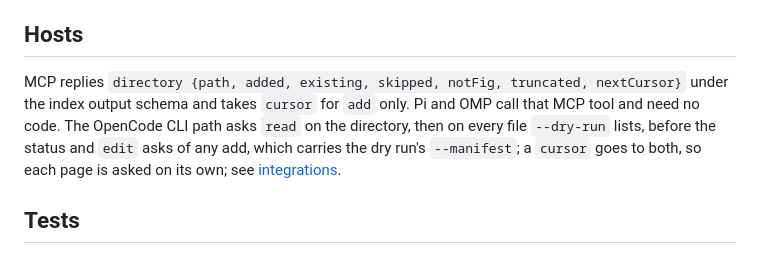
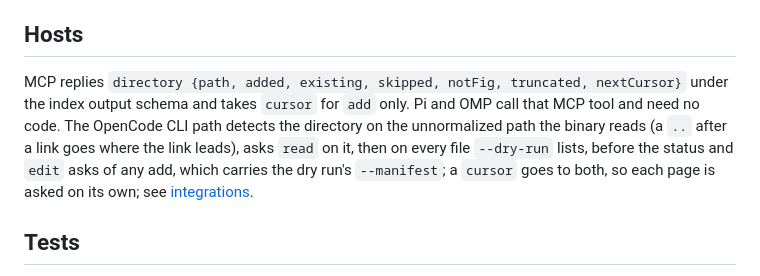
Before and after one commit to runkids/figlens, a Markdown page: wiki/directory-add.md, the part around the change. Drawn GitHub-style.

Commit message:
docs(directory-add): say the adapter detects a directory on the path the binary reads

```diff
--- a/wiki/directory-add.md
+++ b/wiki/directory-add.md
@@ -37,7 +37,7 @@ Past the 4096-entry budget, the entries read follow the OS's order, so the pages
 
 ## Hosts
 
-MCP replies `directory {path, added, existing, skipped, notFig, truncated, nextCursor}` under the index output schema and takes `cursor` for `add` only. Pi and OMP call that MCP tool and need no code. The OpenCode CLI path asks `read` on the directory, then on every file `--dry-run` lists, before the status and `edit` asks of any add, which carries the dry run's `--manifest`; a `cursor` goes to both, so each page is asked on its own; see [integrations](integrations.md).
+MCP replies `directory {path, added, existing, skipped, notFig, truncated, nextCursor}` under the index output schema and takes `cursor` for `add` only. Pi and OMP call that MCP tool and need no code. The OpenCode CLI path detects the directory on the unnormalized path the binary reads (a `..` after a link goes where the link leads), asks `read` on it, then on every file `--dry-run` lists, before the status and `edit` asks of any add, which carries the dry run's `--manifest`; a `cursor` goes to both, so each page is asked on its own; see [integrations](integrations.md).
 
 ## Tests
 
```
